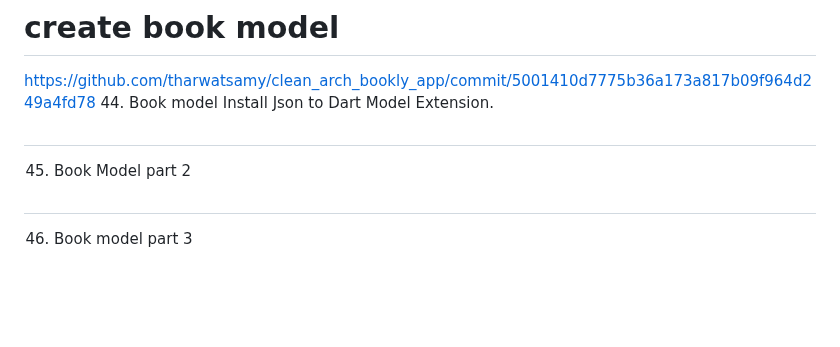
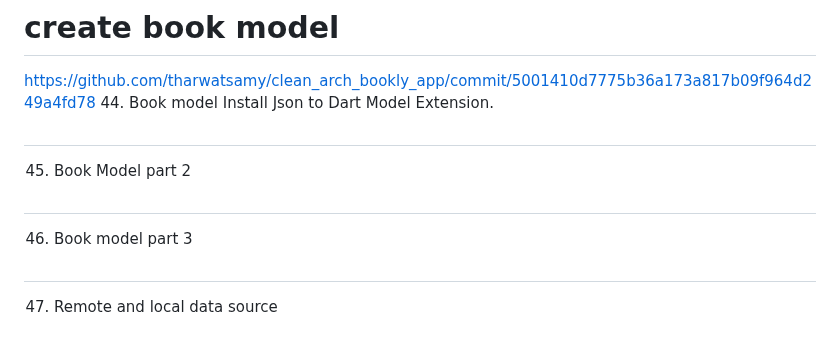
Before and after one commit to Devsaci/clean_arch_bookly_app_v1, a Markdown page: README.md, the part around the change. Rendered like a GitHub page; blank space fills up the shorter version.

Commit message:
47. Remote and local data source

```diff
--- a/README.md
+++ b/README.md
@@ -514,3 +514,5 @@ Install Json to Dart Model Extension.
 45. Book Model part 2
 #
 46. Book model part 3
+#
+47. Remote and local data source
```
